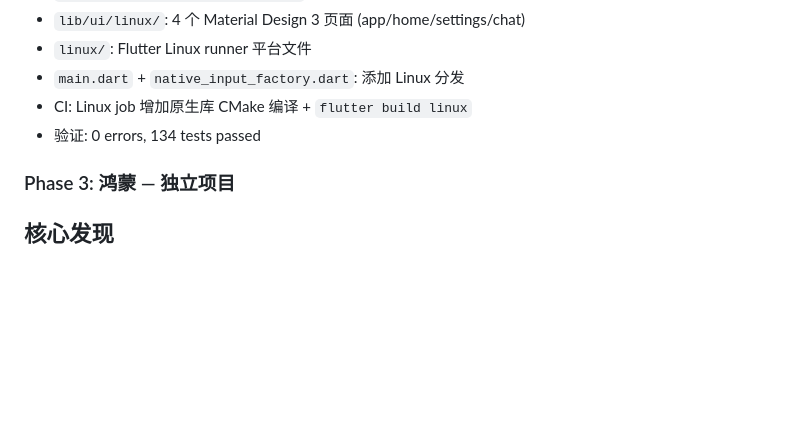
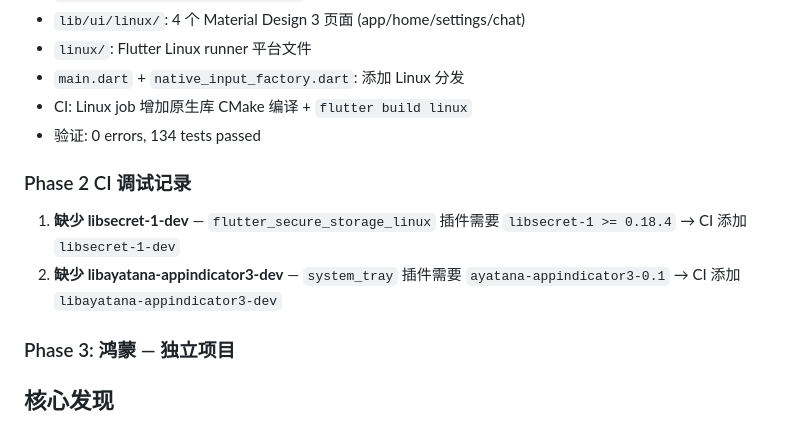
Before and after one commit to 4over7/SpeakOut, a Markdown page: docs/wiki/cross_platform_2026_02_28.md, the part around the change. Rendered like a GitHub page; blank space fills up the shorter version.

Commit message:
docs: 跨平台 wiki 添加 Phase 2 CI 调试记录
Co-Authored-By: Claude Opus 4.6 <noreply@anthropic.com>

```diff
--- a/docs/wiki/cross_platform_2026_02_28.md
+++ b/docs/wiki/cross_platform_2026_02_28.md
@@ -50,6 +50,10 @@
 - CI: Linux job 增加原生库 CMake 编译 + `flutter build linux`
 - 验证: 0 errors, 134 tests passed
 
+### Phase 2 CI 调试记录
+1. **缺少 libsecret-1-dev** — `flutter_secure_storage_linux` 插件需要 `libsecret-1 >= 0.18.4` → CI 添加 `libsecret-1-dev`
+2. **缺少 libayatana-appindicator3-dev** — `system_tray` 插件需要 `ayatana-appindicator3-0.1` → CI 添加 `libayatana-appindicator3-dev`
+
 ### Phase 3: 鸿蒙 — 独立项目
 
 ## 核心发现
```
